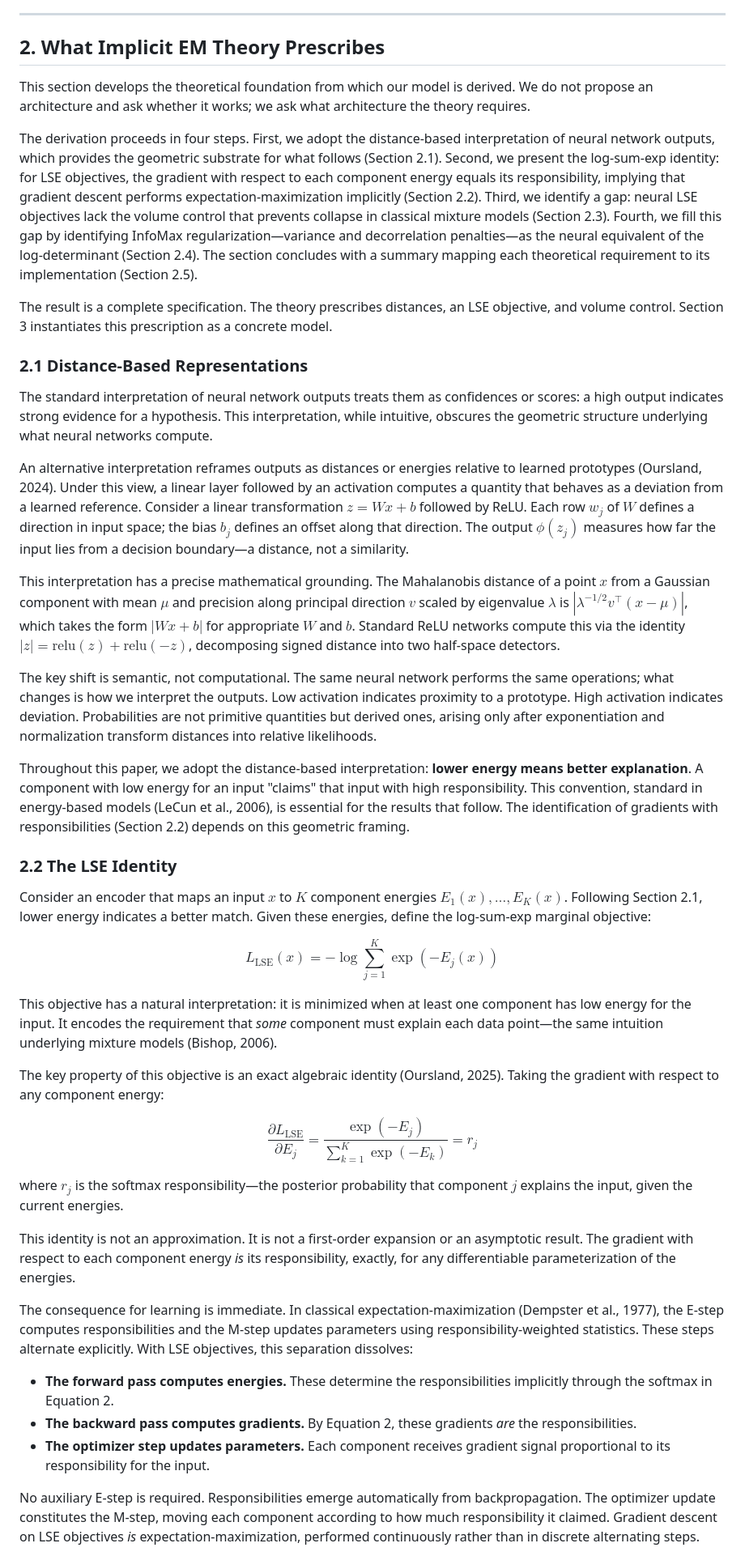
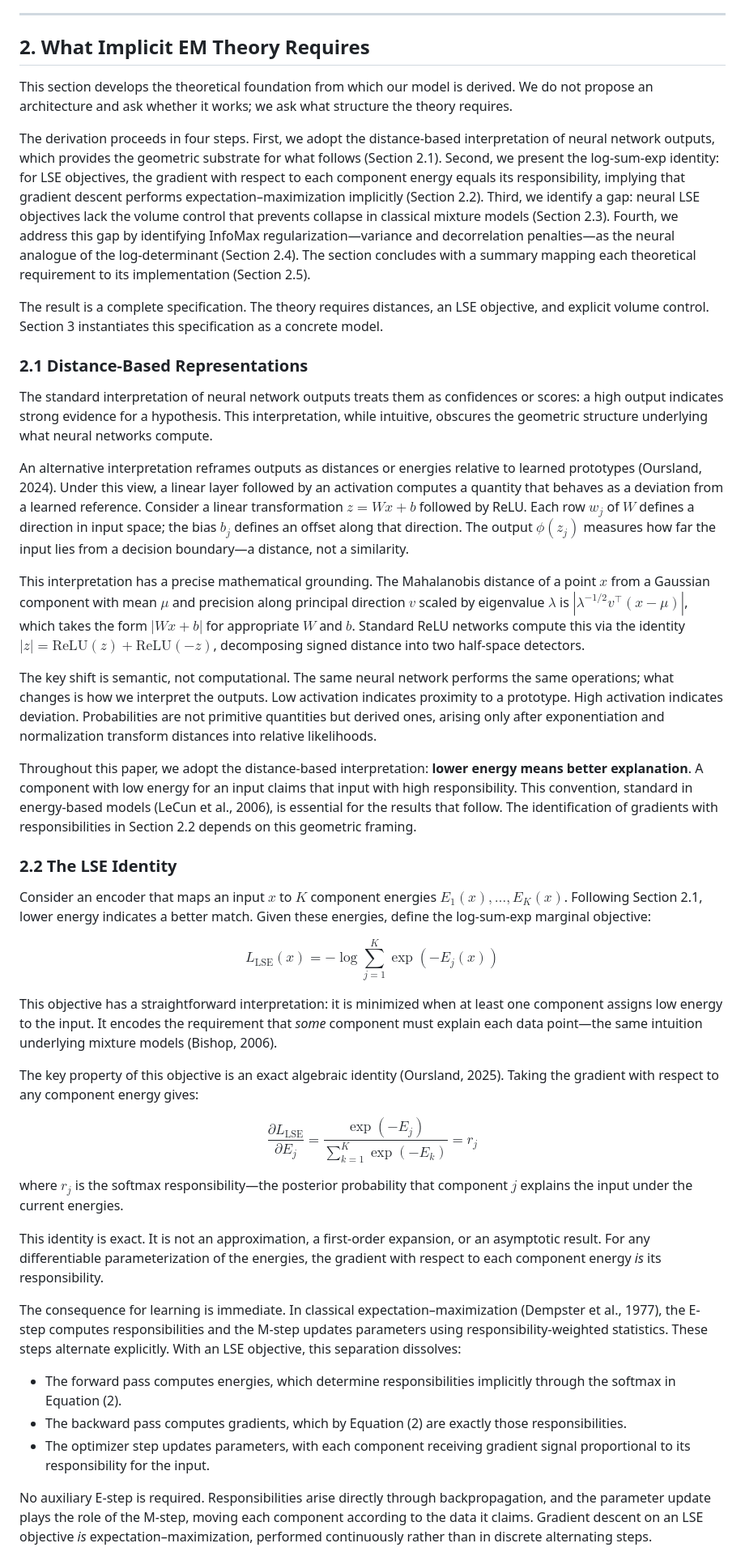
Before and after one commit to alanoursland/implicit_em_in_neural_activations, a Markdown page: encoder_study/draft/draft2.md, the part around one of its changes. Shown at 81% size. Drawn GitHub-style.

```diff
--- a/encoder_study/draft/draft2.md
+++ b/encoder_study/draft/draft2.md
@@ -52,13 +52,13 @@ Section 2 develops the theoretical foundation: distance-based representations, t
 
 ---
 
-## 2. What Implicit EM Theory Prescribes
+## 2. What Implicit EM Theory Requires
 
-This section develops the theoretical foundation from which our model is derived. We do not propose an architecture and ask whether it works; we ask what architecture the theory requires.
+This section develops the theoretical foundation from which our model is derived. We do not propose an architecture and ask whether it works; we ask what structure the theory requires.
 
-The derivation proceeds in four steps. First, we adopt the distance-based interpretation of neural network outputs, which provides the geometric substrate for what follows (Section 2.1). Second, we present the log-sum-exp identity: for LSE objectives, the gradient with respect to each component energy equals its responsibility, implying that gradient descent performs expectation-maximization implicitly (Section 2.2). Third, we identify a gap: neural LSE objectives lack the volume control that prevents collapse in classical mixture models (Section 2.3). Fourth, we fill this gap by identifying InfoMax regularization—variance and decorrelation penalties—as the neural equivalent of the log-determinant (Section 2.4). The section concludes with a summary mapping each theoretical requirement to its implementation (Section 2.5).
+The derivation proceeds in four steps. First, we adopt the distance-based interpretation of neural network outputs, which provides the geometric substrate for what follows (Section 2.1). Second, we present the log-sum-exp identity: for LSE objectives, the gradient with respect to each component energy equals its responsibility, implying that gradient descent performs expectation–maximization implicitly (Section 2.2). Third, we identify a gap: neural LSE objectives lack the volume control that prevents collapse in classical mixture models (Section 2.3). Fourth, we address this gap by identifying InfoMax regularization—variance and decorrelation penalties—as the neural analogue of the log-determinant (Section 2.4). The section concludes with a summary mapping each theoretical requirement to its implementation (Section 2.5).
 
-The result is a complete specification. The theory prescribes distances, an LSE objective, and volume control. Section 3 instantiates this prescription as a concrete model.
+The result is a complete specification. The theory requires distances, an LSE objective, and explicit volume control. Section 3 instantiates this specification as a concrete model.
 
 ### 2.1 Distance-Based Representations
 
@@ -66,33 +66,39 @@ The standard interpretation of neural network outputs treats them as confidences
 
 An alternative interpretation reframes outputs as distances or energies relative to learned prototypes (Oursland, 2024). Under this view, a linear layer followed by an activation computes a quantity that behaves as a deviation from a learned reference. Consider a linear transformation $z = Wx + b$ followed by ReLU. Each row $w_j$ of $W$ defines a direction in input space; the bias $b_j$ defines an offset along that direction. The output $\phi(z_j)$ measures how far the input lies from a decision boundary—a distance, not a similarity.
 
-This interpretation has a precise mathematical grounding. The Mahalanobis distance of a point $x$ from a Gaussian component with mean $\mu$ and precision along principal direction $v$ scaled by eigenvalue $\lambda$ is $|\lambda^{-1/2} v^\top (x - \mu)|$, which takes the form $|Wx + b|$ for appropriate $W$ and $b$. Standard ReLU networks compute this via the identity $|z| = \text{relu}(z) + \text{relu}(-z)$, decomposing signed distance into two half-space detectors.
+This interpretation has a precise mathematical grounding. The Mahalanobis distance of a point $x$ from a Gaussian component with mean $\mu$ and precision along principal direction $v$ scaled by eigenvalue $\lambda$ is $|\lambda^{-1/2} v^\top (x - \mu)|$, which takes the form $|Wx + b|$ for appropriate $W$ and $b$. Standard ReLU networks compute this via the identity $|z| = \text{ReLU}(z) + \text{ReLU}(-z)$, decomposing signed distance into two half-space detectors.
 
 The key shift is semantic, not computational. The same neural network performs the same operations; what changes is how we interpret the outputs. Low activation indicates proximity to a prototype. High activation indicates deviation. Probabilities are not primitive quantities but derived ones, arising only after exponentiation and normalization transform distances into relative likelihoods.
 
-Throughout this paper, we adopt the distance-based interpretation: **lower energy means better explanation**. A component with low energy for an input "claims" that input with high responsibility. This convention, standard in energy-based models (LeCun et al., 2006), is essential for the results that follow. The identification of gradients with responsibilities (Section 2.2) depends on this geometric framing.
+Throughout this paper, we adopt the distance-based interpretation: **lower energy means better explanation**. A component with low energy for an input claims that input with high responsibility. This convention, standard in energy-based models (LeCun et al., 2006), is essential for the results that follow. The identification of gradients with responsibilities in Section 2.2 depends on this geometric framing.
 
 ### 2.2 The LSE Identity
 
 Consider an encoder that maps an input $x$ to $K$ component energies $E_1(x), \ldots, E_K(x)$. Following Section 2.1, lower energy indicates a better match. Given these energies, define the log-sum-exp marginal objective:
 
-$$L_{\text{LSE}}(x) = -\log \sum_{j=1}^{K} \exp(-E_j(x)) \tag{1}$$
+$$
+L_{\text{LSE}}(x) = -\log \sum_{j=1}^{K} \exp(-E_j(x)) \tag{1}
+$$
 
-This objective has a natural interpretation: it is minimized when at least one component has low energy for the input. It encodes the requirement that *some* component must explain each data point—the same intuition underlying mixture models (Bishop, 2006).
+This objective has a straightforward interpretation: it is minimized when at least one component assigns low energy to the input. It encodes the requirement that *some* component must explain each data point—the same intuition underlying mixture models (Bishop, 2006).
 
-The key property of this objective is an exact algebraic identity (Oursland, 2025). Taking the gradient with respect to any component energy:
+The key property of this objective is an exact algebraic identity (Oursland, 2025). Taking the gradient with respect to any component energy gives:
 
-$$\frac{\partial L_{\text{LSE}}}{\partial E_j} = \frac{\exp(-E_j)}{\sum_{k=1}^{K} \exp(-E_k)} = r_j \tag{2}$$
+$$
+\frac{\partial L_{\text{LSE}}}{\partial E_j}
+= \frac{\exp(-E_j)}{\sum_{k=1}^{K} \exp(-E_k)}
+= r_j \tag{2}
+$$
 
-where $r_j$ is the softmax responsibility—the posterior probability that component $j$ explains the input, given the current energies.
+where $r_j$ is the softmax responsibility—the posterior probability that component $j$ explains the input under the current energies.
 
-This identity is not an approximation. It is not a first-order expansion or an asymptotic result. The gradient with respect to each component energy *is* its responsibility, exactly, for any differentiable parameterization of the energies.
+This identity is exact. It is not an approximation, a first-order expansion, or an asymptotic result. For any differentiable parameterization of the energies, the gradient with respect to each component energy *is* its responsibility.
 
-The consequence for learning is immediate. In classical expectation-maximization (Dempster et al., 1977), the E-step computes responsibilities and the M-step updates parameters using responsibility-weighted statistics. These steps alternate explicitly. With LSE objectives, this separation dissolves:
+The consequence for learning is immediate. In classical expectation–maximization (Dempster et al., 1977), the E-step computes responsibilities and the M-step updates parameters using responsibility-weighted statistics. These steps alternate explicitly. With an LSE objective, this separation dissolves:
 
-- **The forward pass computes energies.** These determine the responsibilities implicitly through the softmax in Equation 2.
-- **The backward pass computes gradients.** By Equation 2, these gradients *are* the responsibilities.
-- **The optimizer step updates parameters.** Each component receives gradient signal proportional to its responsibility for the input.
+* The forward pass computes energies, which determine responsibilities implicitly through the softmax in Equation (2).
+* The backward pass computes gradients, which by Equation (2) are exactly those responsibilities.
+* The optimizer step updates parameters, with each component receiving gradient signal proportional to its responsibility for the input.
 
-No auxiliary E-step is required. Responsibilities emerge automatically from backpropagation. The optimizer update constitutes the M-step, moving each component according to how much responsibility it claimed. Gradient descent on LSE objectives *is* expectation-maximization, performed continuously rather than in discrete alternating steps.
+No auxiliary E-step is required. Responsibilities arise directly through backpropagation, and the parameter update plays the role of the M-step, moving each component according to the data it claims. Gradient descent on an LSE objective *is* expectation–maximization, performed continuously rather than in discrete alternating steps.
 
```
Also changed, not shown: other parts of encoder_study/draft/draft2.md (+55 -43 lines).
